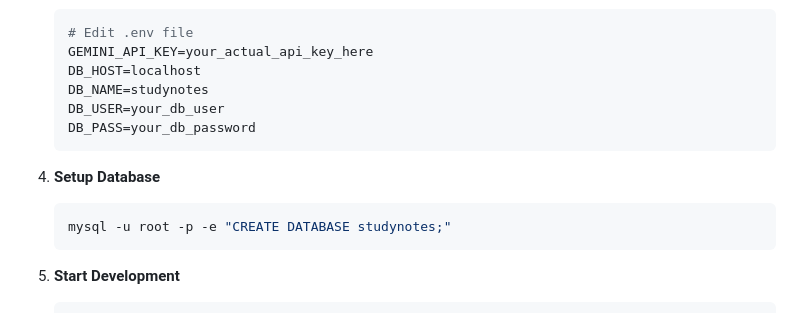
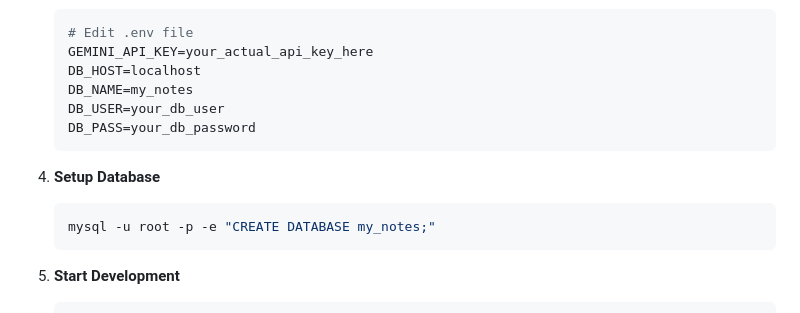
Before and after one commit to Bilal-XQ/Note-taking-platform, a Markdown page: README.md, the part around the change. Rendered like a GitHub page.

````diff
--- a/README.md
+++ b/README.md
@@ -100,14 +100,14 @@ A modern web application that helps students organize their academic materials u
    # Edit .env file
    GEMINI_API_KEY=your_actual_api_key_here
    DB_HOST=localhost
-   DB_NAME=studynotes
+   DB_NAME=my_notes
    DB_USER=your_db_user
    DB_PASS=your_db_password
    ```
 
 4. **Setup Database**
    ```bash
-   mysql -u root -p -e "CREATE DATABASE studynotes;"
+   mysql -u root -p -e "CREATE DATABASE my_notes;"
    ```
 
 5. **Start Development**
````
